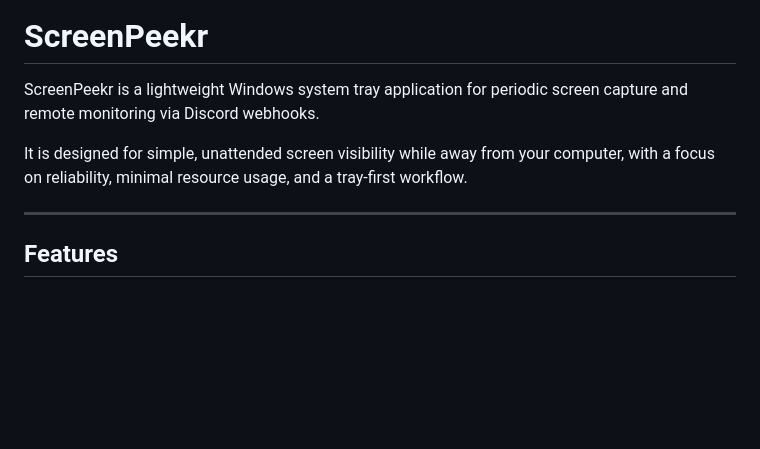
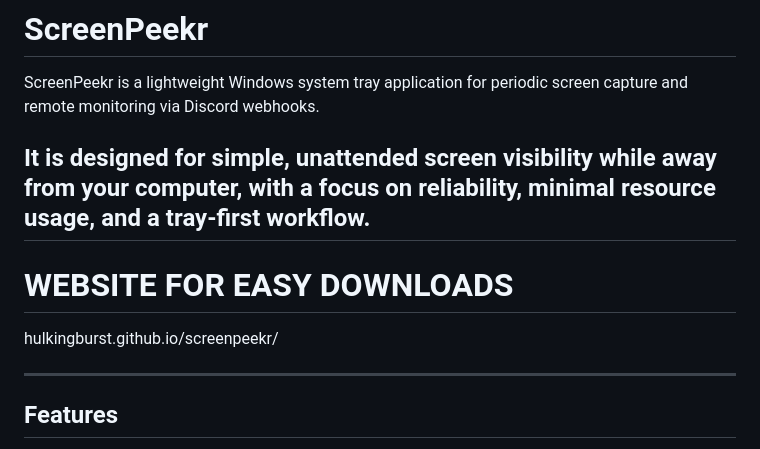
Before and after one commit to hulkingburst/ScreenPeekr, a Markdown page: README.md, the part around the change. Drawn GitHub-style; blank space fills up the shorter version.

```diff
--- a/README.md
+++ b/README.md
@@ -3,6 +3,10 @@
 ScreenPeekr is a lightweight Windows system tray application for periodic screen capture and remote monitoring via Discord webhooks.
 
 It is designed for simple, unattended screen visibility while away from your computer, with a focus on reliability, minimal resource usage, and a tray-first workflow.
+---
+
+# WEBSITE FOR EASY DOWNLOADS
+hulkingburst.github.io/screenpeekr/
 
 ---
 
```
